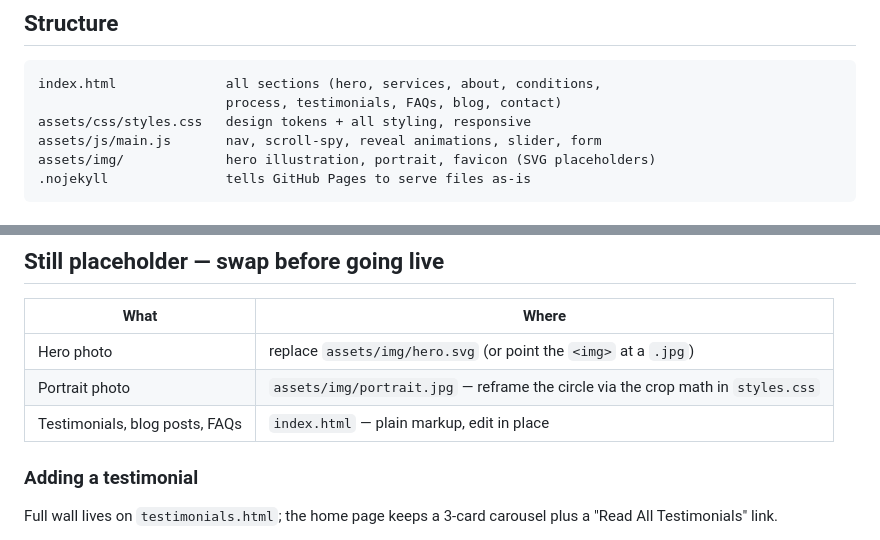
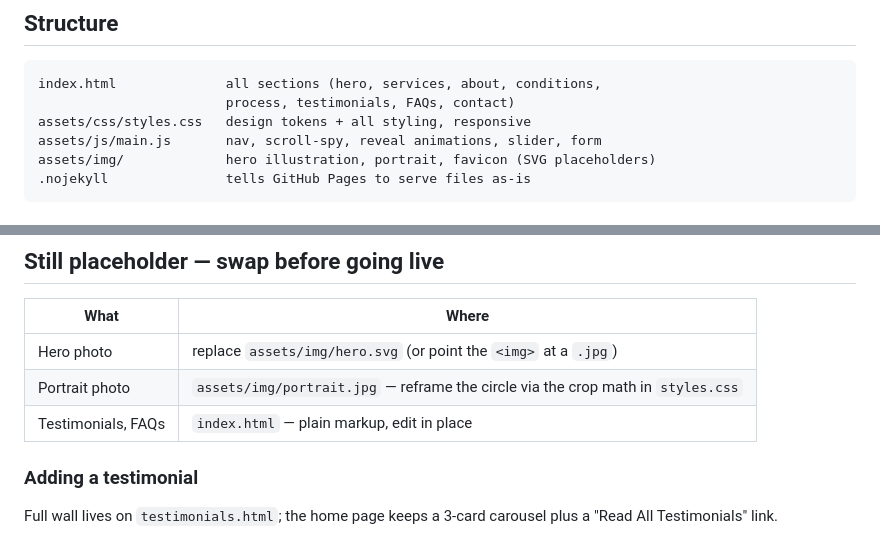
Before and after one commit to Yuva0/portfolio-lovey, a Markdown page: README.md, 2 parts joined by grey strips. GitHub-like rendering.

Commit message:
Drop stale blog mentions from README
Co-Authored-By: Claude Opus 5 <noreply@anthropic.com>

````diff
--- a/README.md
+++ b/README.md
@@ -6,7 +6,7 @@ Static one-page website (HTML + CSS + vanilla JS), built to be served straight f
 
 ```
 index.html              all sections (hero, services, about, conditions,
-                        process, testimonials, FAQs, blog, contact)
+                        process, testimonials, FAQs, contact)
 assets/css/styles.css   design tokens + all styling, responsive
 assets/js/main.js       nav, scroll-spy, reveal animations, slider, form
 assets/img/             hero illustration, portrait, favicon (SVG placeholders)
@@ -49,7 +49,7 @@ All asset paths are relative, so the site works from a repo subpath as well as a
 |---|---|
 | Hero photo | replace `assets/img/hero.svg` (or point the `<img>` at a `.jpg`) |
 | Portrait photo | `assets/img/portrait.jpg` — reframe the circle via the crop math in `styles.css` |
-| Testimonials, blog posts, FAQs | `index.html` — plain markup, edit in place |
+| Testimonials, FAQs | `index.html` — plain markup, edit in place |
 
 ### Adding a testimonial
 
````
